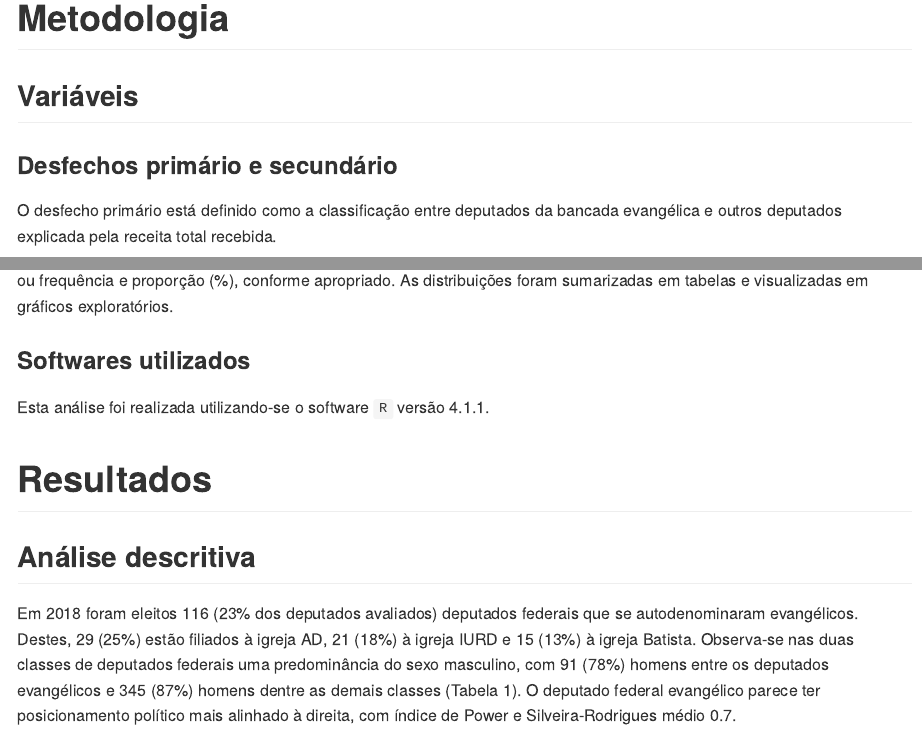
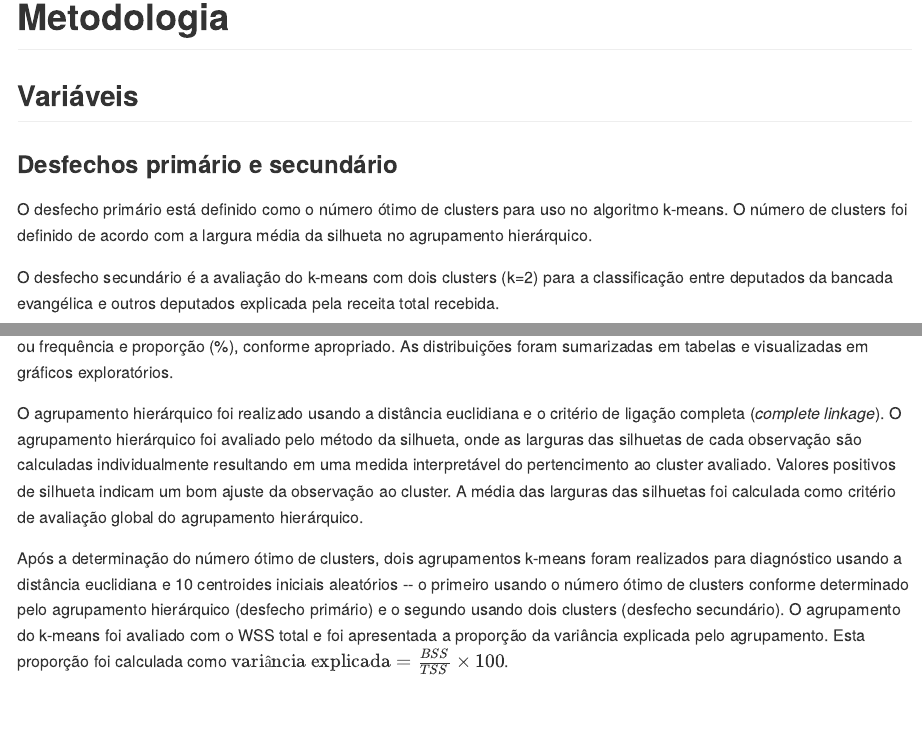
Before and after one commit to philsf-biostat/SAR-2021-011-JG, an R Markdown document (report/SAR-2021-011-JG-v01.Rmd): the page in a window 1100 px wide, from 1250 px down before the commit and from 1340 px down after it, so that both start at the same text, and a second part further down, joined at a grey line. The pictures show the output file report/SAR-2021-011-JG-v01.md that the author committed with the source, drawn offline in the style of GitHub.

Commit message:
draft: métodos e variáveis

```diff
--- a/report/SAR-2021-011-JG-v01.Rmd
+++ b/report/SAR-2021-011-JG-v01.Rmd
@@ -93,7 +97,10 @@ source("scripts/results.R", encoding = 'UTF-8')
 
 ### Desfechos primário e secundário
 
-O desfecho primário está definido como a classificação entre deputados da bancada evangélica e outros deputados explicada pela receita total recebida.
+O desfecho primário está definido como o número ótimo de clusters para uso no algoritmo k-means.
+O número de clusters foi definido de acordo com a largura média da silhueta no agrupamento hierárquico.
+
+O desfecho secundário é a avaliação do k-means com dois clusters (k=2) para a classificação entre deputados da bancada evangélica e outros deputados explicada pela receita total recebida.
 
 ### Covariáveis
 
@@ -111,6 +118,15 @@ média (DP)
 ou frequência e proporção (%),
 conforme apropriado.
 As distribuições foram sumarizadas em tabelas e visualizadas em gráficos exploratórios.
+
+O agrupamento hierárquico foi realizado usando a distância euclidiana e o critério de ligação completa (*complete linkage*).
+O agrupamento hierárquico foi avaliado pelo método da silhueta, onde as larguras das silhuetas de cada observação são calculadas individualmente resultando em uma medida interpretável do pertencimento ao cluster avaliado.
+Valores positivos de silhueta indicam um bom ajuste da observação ao cluster.
+A média das larguras das silhuetas foi calculada como critério de avaliação global do agrupamento hierárquico.
+
+Após a determinação do número ótimo de clusters, dois agrupamentos k-means foram realizados para diagnóstico usando a distância euclidiana e 10 centroides iniciais aleatórios -- o primeiro usando o número ótimo de clusters conforme determinado pelo agrupamento hierárquico (desfecho primário) e o segundo usando dois clusters (desfecho secundário).
+O agrupamento do k-means foi avaliado com o WSS total e foi apresentada a proporção da variância explicada pelo agrupamento.
+Esta proporção foi calculada como $\text{variância explicada} = \frac{BSS}{TSS} \times 100$.
 
 ### Softwares utilizados
 
```
Also changed, not shown: report/SAR-2021-011-JG-v01.md, report/SAR-2021-011-JG-v01.Rmd (4 more changed lines).
